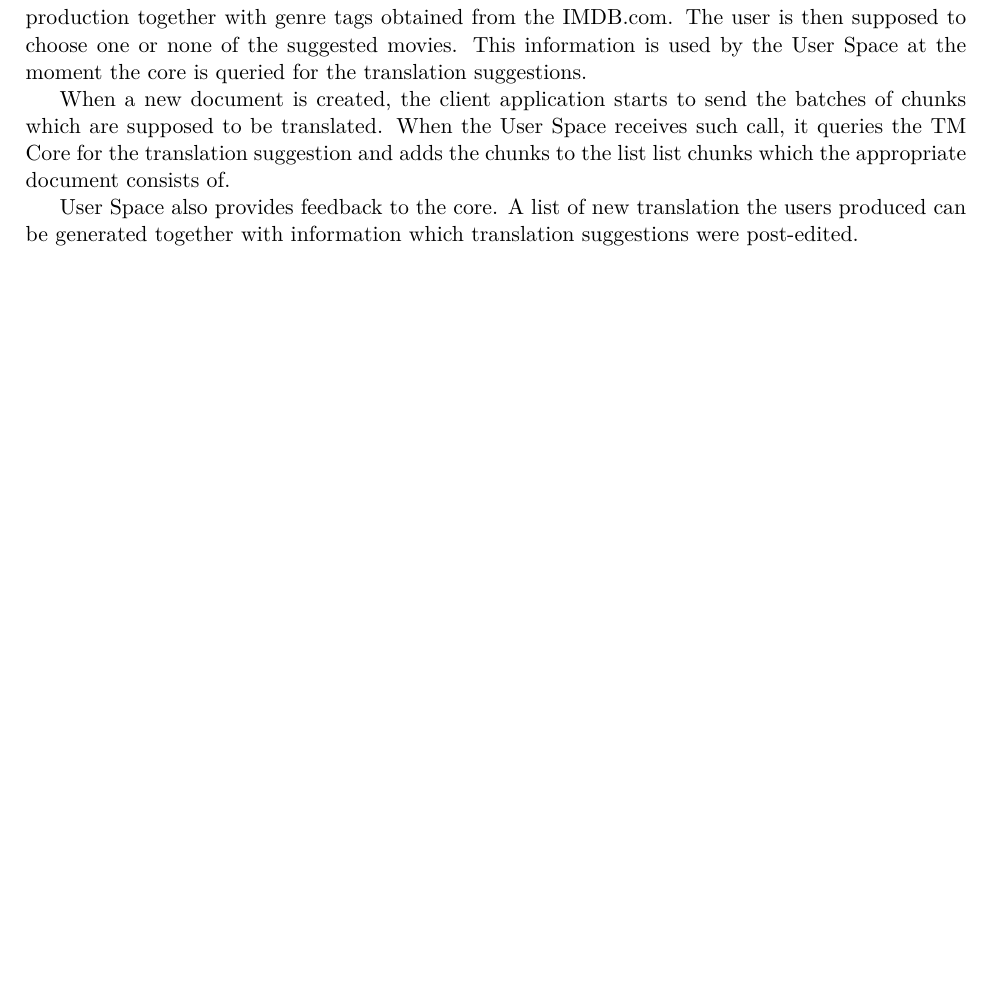
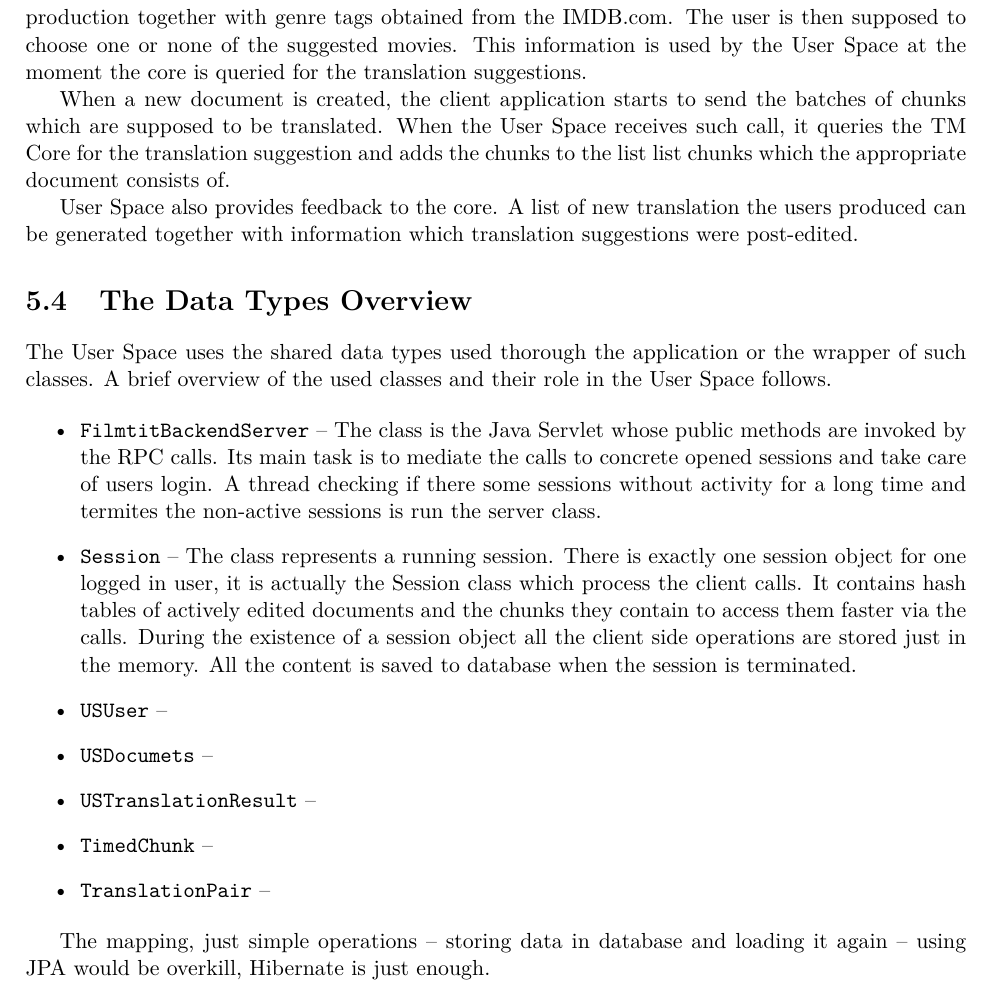
Before and after one commit to karelbilek/FilmTit, a LaTeX thesis (src/doc/documentation.tex, which reads src/doc/userspace.tex): part of page 22 of 30, cut so that both start at the same text, the shorter picture padded with empty space. Compiled offline with pdfLaTeX.

```diff
--- a/src/doc/userspace.tex
+++ b/src/doc/userspace.tex
@@ -38,3 +38,25 @@
 When a new document is created, the client application starts to send the batches of chunks which are supposed to be translated. When the User Space receives such call, it queries the TM Core for the translation suggestion and adds the chunks to the list list chunks which the appropriate document consists of.
 
 User Space also provides feedback to the core. A list of new translation the users produced can be generated together with information which translation suggestions were post-edited.
+
+\section{The Data Types Overview}
+
+The User Space uses the shared data types used thorough the application or the wrapper of such classes. A brief overview of the used classes and their role in the User Space follows.
+
+\begin{itemize}
+\item {\tt FilmtitBackendServer}  -- The class is the Java Servlet whose public methods are invoked by the RPC calls. Its main task is to mediate the calls to concrete opened sessions and take care of users login. A thread checking if there some sessions without activity for a long time and termites the non-active sessions is run the server class.
+
+\item {\tt Session} -- The class represents a running session. There is exactly one session object for one logged in user, it is actually the Session class which process the client calls. It contains hash tables of actively edited documents and the chunks they contain to access them faster via the calls. During the existence of a session object all the client side operations are stored just in the memory. All the content is saved to database when the session is terminated.
+
+\item {\tt USUser} --
+
+\item {\tt USDocumets} --
+
+\item {\tt USTranslationResult} --
+
+\item {\tt TimedChunk} --
+
+\item {\tt TranslationPair} --
+\end{itemize}
+
+The mapping, just simple operations -- storing data in database and loading it again -- using JPA would be overkill, Hibernate is just enough.
```
Also changed, not shown: 1 other file.
